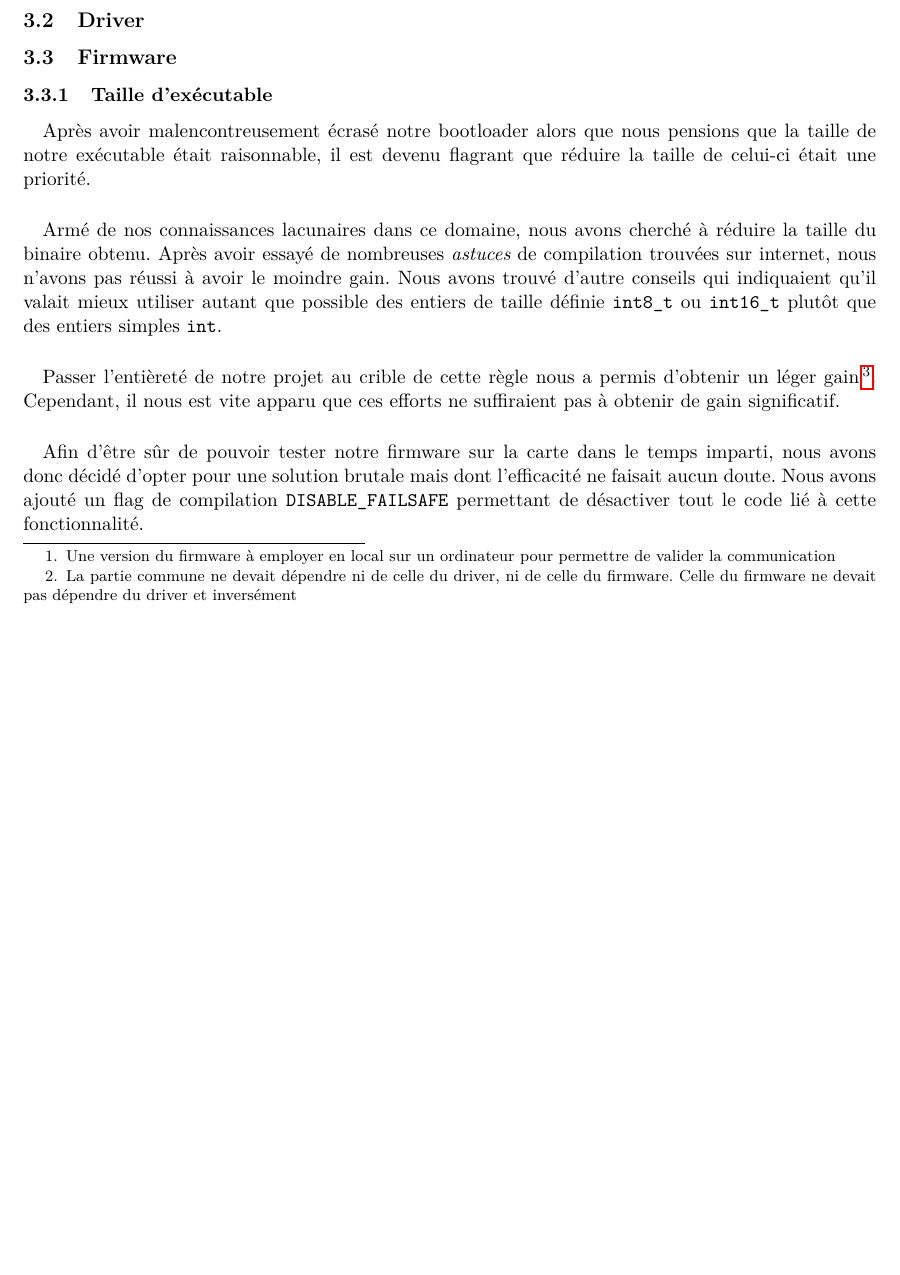
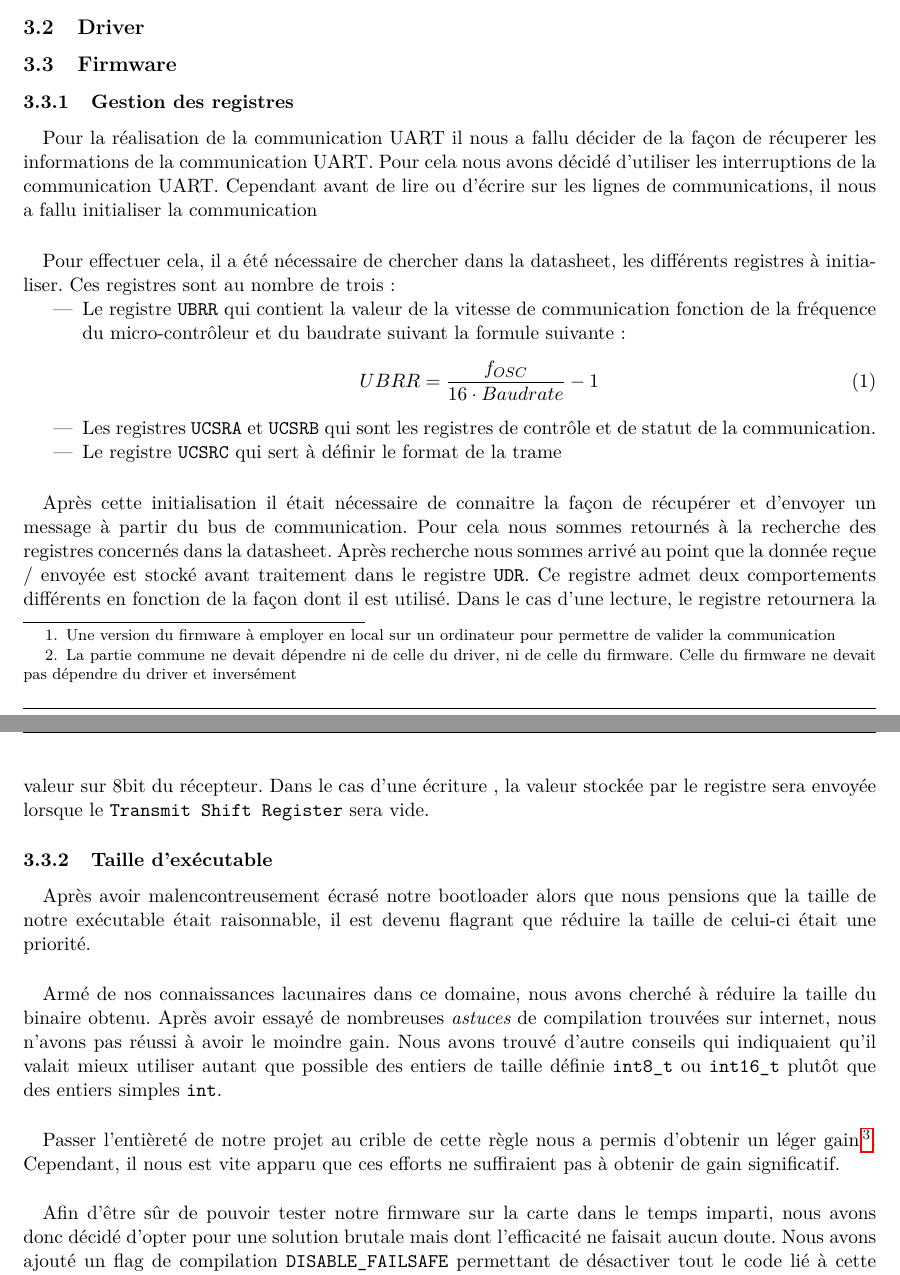
Before and after one commit to medrimonia/ProjetSE, a LaTeX document (report/report.tex, which reads report/sections/implementation.tex): part of page 4 of 5 before the commit and two parts of pages 4 and 5 of 6 after it, the two joined at a grey line, cut so that both start at the same text, the shorter picture padded with empty space. Compiled offline with pdfLaTeX.

Commit message:
Adding paragraph on firmware

```diff
--- a/report/sections/implementation.tex
+++ b/report/sections/implementation.tex
@@ -64,6 +64,42 @@ dans deux dossiers différents.
 
 \subsection{Firmware}
 
+\subsubsection{Gestion des registres}
+
+\paragraph{}
+Pour la réalisation de la communication UART il nous a fallu décider de la façon
+de récuperer les informations de la communication UART. Pour cela nous avons
+décidé d'utiliser les interruptions de la communication UART. Cependant avant de
+lire ou d'écrire sur les lignes de communications, il nous a fallu initialiser
+la communication
+
+\paragraph{}
+Pour effectuer cela, il a été nécessaire de chercher dans la datasheet, les
+différents registres à initialiser. Ces registres sont au nombre de trois:
+\begin{itemize}
+  \item Le registre \verb!UBRR! qui contient la valeur de la vitesse de communication
+    fonction de la fréquence du micro-contrôleur et du baudrate suivant la
+    formule suivante:\begin{equation}
+      UBRR = \frac{f_{OSC}}{16 \cdot Baudrate} -1
+      \label{baudrate}
+    \end{equation}
+  \item Les registres \verb!UCSRA! et \verb!UCSRB! qui sont les registres de contrôle et de
+    statut de la communication.
+  \item Le registre \verb!UCSRC! qui sert à définir le format de la trame
+\end{itemize}
+
+\paragraph{}
+Après cette initialisation il était nécessaire de connaitre la façon de
+récupérer et d'envoyer un message à partir du bus de communication. Pour cela
+nous sommes retournés à la recherche des registres concernés dans la datasheet.
+Après recherche nous sommes arrivé au point que la donnée reçue / envoyée est
+stocké avant traitement dans le registre \verb!UDR!. Ce registre admet deux
+comportements différents en fonction de la façon dont il est utilisé. Dans le
+cas d'une lecture, le registre retournera la valeur sur 8bit du récepteur. Dans
+le cas d'une écriture , la valeur stockée par le registre sera envoyée lorsque
+le \verb!Transmit Shift Register! sera vide.
+
+
 \subsubsection{Taille d'exécutable}
 % Confrontation au problème de la taille
 \paragraph{}
```
